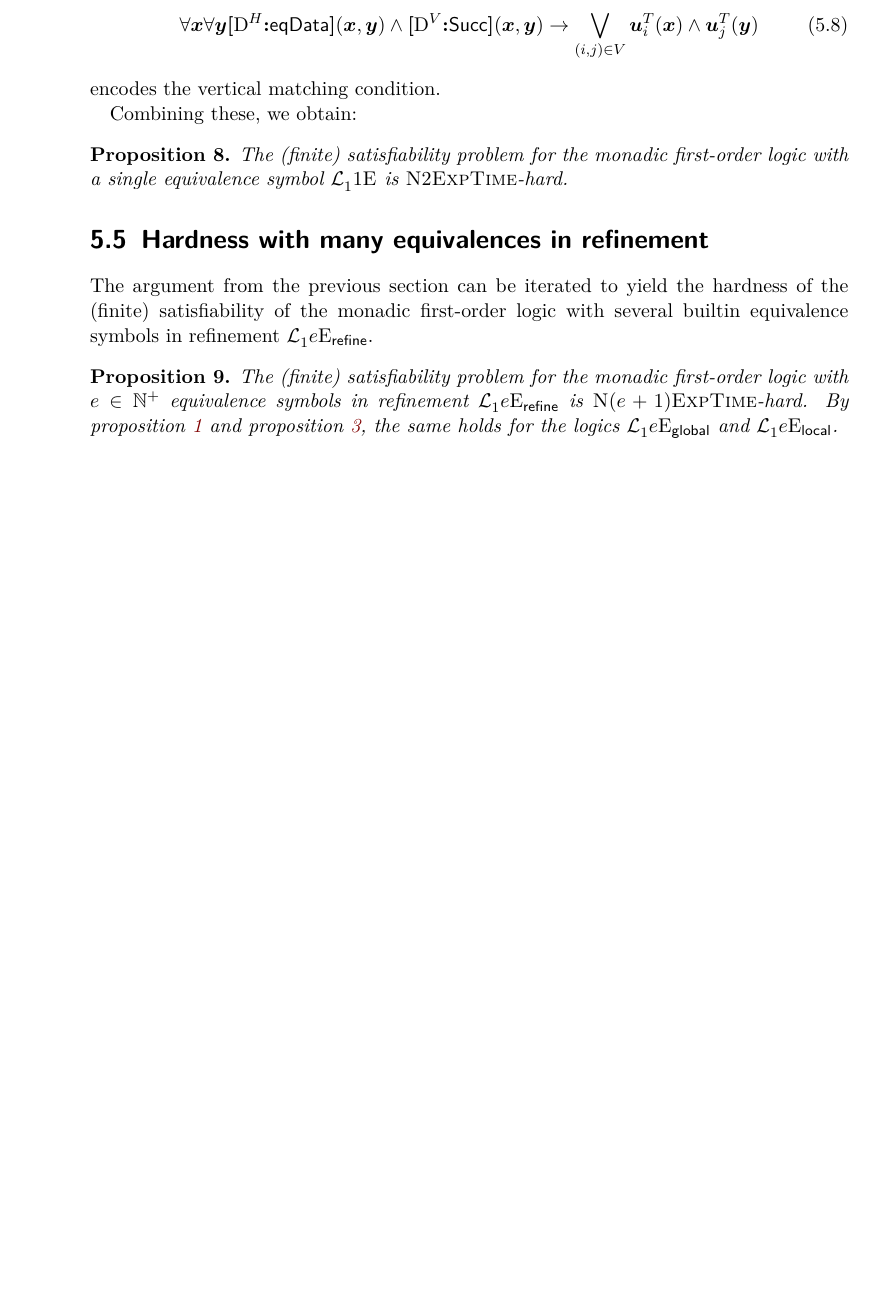
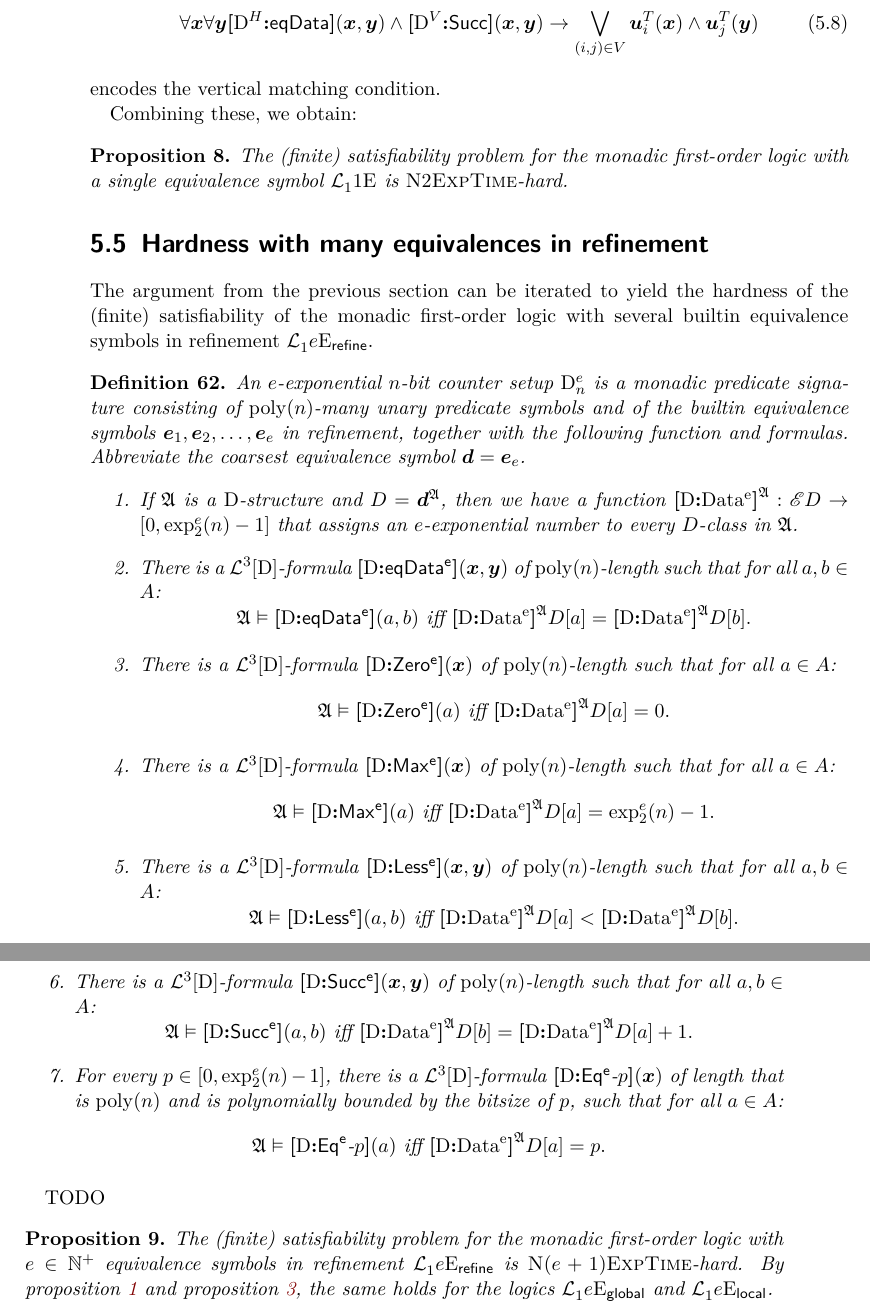
Before and after one commit to comco/satisfiability-agreement, a LaTeX thesis (src/satisfiability-agreement.tex, which reads src/monadic-firstorder/hardness/hardness-many.tex, src/monadic-firstorder/hardness/hardness.cmd.tex, src/monadic-firstorder/hardness/hardness.gls.tex): part of page 50 of 51 before the commit and two parts of pages 50 and 51 of 53 after it, the two joined at a grey line, cut so that both start at the same text, the shorter picture padded with empty space. Compiled offline with pdfLaTeX.

Commit message:
defined e-exponential counter setup

```diff
--- a/src/monadic-firstorder/hardness/hardness-many.tex
+++ b/src/monadic-firstorder/hardness/hardness-many.tex
@@ -3,8 +3,66 @@ The argument from the previous section can be iterated to yield the hardness of
 the (finite) satisfiability of the monadic first-order logic with several
 builtin equivalence symbols in refinement $\Lvp\Fo\nonv1\Eea\sze\agrefine$.
 
+\begin{definition}
+An $\sze$-exponential $\nn$-bit counter setup $\DS_\nn^\sze$ is a monadic
+predicate signature consisting of $\poly\nn$-many unary predicate symbols and of
+the builtin equivalence symbols $\see1,\see2,\dots,\see\sze$ in refinement,
+together with the following function and formulas. Abbreviate the coarsest
+equivalence symbol $\sd = \see\sze$.
+\begin{enumerate}
+  \item If $\StrA$ is a $\DS$-structure and $\relD = \at\StrA\sd$, then we have
+  a function $\eData\sze\DS\StrA : \Ecl\relD \to [0, \tetr\sze2\nn - 1]$ that
+  assigns an $\sze$-exponential number to every $\relD$-class in $\StrA$.
+  \item There is a $\vFoF3\DS$-formula $\feeqData\sze\DS(\xx,\yy)$ of
+  $\poly\nn$-length such that for all $\ea,\eb \in \domA$:
+  \[
+    \miff{
+      \StrA \vDash \feeqData\sze\DS(\ea,\eb)}{
+      \eData\sze\DS\StrA\relD[\ea] = \eData\sze\DS\StrA\relD[\eb]}.
+  \]
+  \item There is a $\vFoF3\DS$-formula $\feZero\sze\DS(\xx)$ of
+  $\poly\nn$-length such that for all $\ea \in \domA$:
+  \[
+    \miff{
+      \StrA \vDash \feZero\sze\DS(\ea)}{
+      \eData\sze\DS\StrA\relD[\ea] = 0}.
+  \]
+  \item There is a $\vFoF3\DS$-formula $\feMax\sze\DS(\xx)$ of
+  $\poly\nn$-length such that for all $\ea \in \domA$:
+  \[
+    \miff{
+      \StrA \vDash \feMax\sze\DS(\ea)}{
+      \eData\sze\DS\StrA\relD[\ea] = \tetr\sze2\nn - 1}.
+  \]
+  \item There is a $\vFoF3\DS$-formula $\feLess\sze\DS(\xx,\yy)$ of
+  $\poly\nn$-length such that for all $\ea, \eb \in \domA$:
+  \[
+    \miff{
+      \StrA \vDash \feLess\sze\DS(\ea,\eb)}{
+      \eData\sze\DS\StrA\relD[\ea] < \eData\sze\DS\StrA\relD[\eb]}.
+  \]
+  \item There is a $\vFoF3\DS$-formula $\feSucc\sze\DS(\xx,\yy)$ of
+  $\poly\nn$-length such that for all $\ea, \eb \in \domA$:
+  \[
+    \miff{
+      \StrA \vDash \feSucc\sze\DS(\ea,\eb)}{
+      \eData\sze\DS\StrA\relD[\eb] = \eData\sze\DS\StrA\relD[\ea] + 1}.
+  \]
+  % TODO: make this more precise
+  \item For every $\posp \in [0, \tetr\sze2\nn - 1]$, there is a
+  $\vFoF3\DS$-formula $\feEq\sze\posp\DS(\xx)$ of length that is $\poly\nn$ and
+  is polynomially bounded by the bitsize of $\posp$, such that for all $\ea \in
+  \domA$:
+  \[
+    \miff{
+      \StrA \vDash \feEq\sze\posp\DS(\ea)}{
+      \eData\sze\DS\StrA\relD[\ea] = \posp}.
+  \]
+
+\end{enumerate}
+\end{definition}
 % TODO: Make the construction explicit
-
+TODO
 \begin{proposition}
 The (finite) satisfiability problem for the monadic first-order logic with
 $\sze \in \pNats$ equivalence symbols in refinement
--- a/src/monadic-firstorder/hardness/hardness.cmd.tex
+++ b/src/monadic-firstorder/hardness/hardness.cmd.tex
@@ -19,3 +19,11 @@
 \newcommand{\ffullData}[1]{\MakeupFormula{fullData}{#1}}
 \newcommand{\falldiffData}[1]{\MakeupFormula{alldiffData}{#1}}
 \newcommand{\feqData}[1]{\MakeupFormula{eqData}{#1}}
+
+\newcommand{\eData}[3]{\MakeupFunction{Data^{#1}}{#2}^{#3}}
+\newcommand{\feeqData}[2]{\MakeupFormula{eqData^{#1}}{#2}}
+\newcommand{\feZero}[2]{\MakeupFormula{Zero^{#1}}{#2}}
+\newcommand{\feMax}[2]{\MakeupFormula{Max^{#1}}{#2}}
+\newcommand{\feLess}[2]{\MakeupFormula{Less^{#1}}{#2}}
+\newcommand{\feSucc}[2]{\MakeupFormula{Succ^{#1}}{#2}}
+\newcommand{\feEq}[3]{\MakeupFormulaA{Eq^{#1}}{#2}{#3}}
--- a/src/monadic-firstorder/hardness/hardness.gls.tex
+++ b/src/monadic-firstorder/hardness/hardness.gls.tex
@@ -9,3 +9,8 @@
   name=\ensuremath{\fZero\DS(\xx)},
   description={zero $\DS$-Data at $\xx$}
 }
+
+\newglossaryentry{fMax-D-x}{
+  name=\ensuremath{\fMax\DS(\xx)},
+  description={maximum $\DS$-Data at $\xx$}
+}
```
Also changed, not shown: src/monadic-firstorder/hardness/hardness.tex (+10 -1 lines), out/satisfiability-agreement.pdf.
